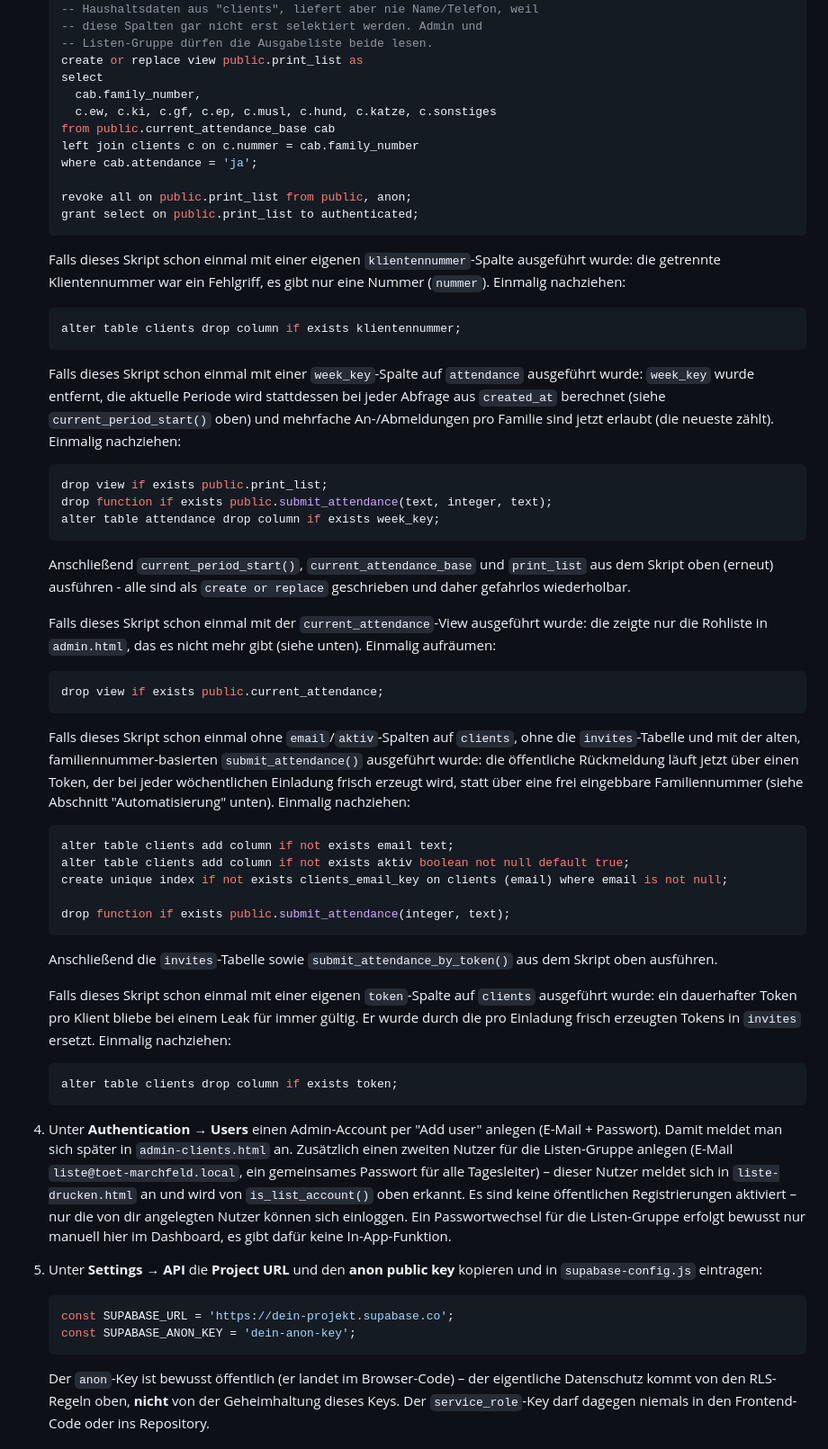
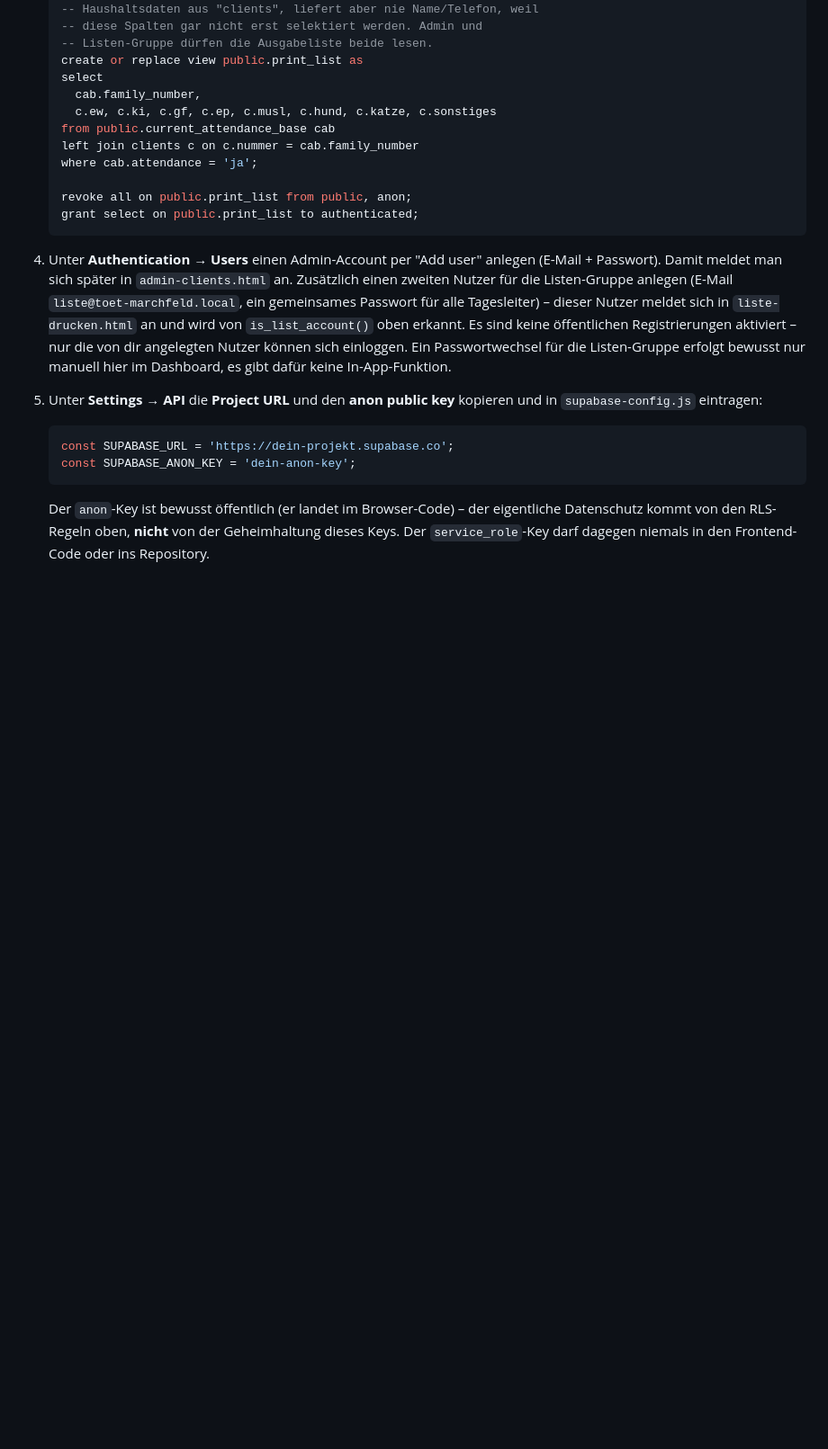
Before and after one commit to Toet-Roteskreuz-Marchfeld/Anmeldung-Lebensmittelabholung, a Markdown page: README.md, the part around the change. Shown at 90% size. GitHub-like rendering; blank space fills up the shorter version.

Commit message:
Drop obsolete migration notes from README
The Supabase tables were just recreated from scratch against the
current schema, so the step-by-step upgrade notes for older schema
versions (klientennummer, week_key, current_attendance, the
pre-invites token design) no longer apply to any live deployment.

````diff
--- a/README.md
+++ b/README.md
@@ -302,66 +302,6 @@ browserübergreifend.
    grant select on public.print_list to authenticated;
    ```
 
-   Falls dieses Skript schon einmal mit einer eigenen `klientennummer`-Spalte
-   ausgeführt wurde: die getrennte Klientennummer war ein Fehlgriff, es gibt
-   nur eine Nummer (`nummer`). Einmalig nachziehen:
-
-   ```sql
-   alter table clients drop column if exists klientennummer;
-   ```
-
-   Falls dieses Skript schon einmal mit einer `week_key`-Spalte auf
-   `attendance` ausgeführt wurde: `week_key` wurde entfernt, die aktuelle
-   Periode wird stattdessen bei jeder Abfrage aus `created_at` berechnet
-   (siehe `current_period_start()` oben) und mehrfache An-/Abmeldungen pro
-   Familie sind jetzt erlaubt (die neueste zählt). Einmalig nachziehen:
-
-   ```sql
-   drop view if exists public.print_list;
-   drop function if exists public.submit_attendance(text, integer, text);
-   alter table attendance drop column if exists week_key;
-   ```
-
-   Anschließend `current_period_start()`, `current_attendance_base` und
-   `print_list` aus dem Skript oben (erneut) ausführen - alle sind als
-   `create or replace` geschrieben und daher gefahrlos wiederholbar.
-
-   Falls dieses Skript schon einmal mit der `current_attendance`-View
-   ausgeführt wurde: die zeigte nur die Rohliste in `admin.html`, das es
-   nicht mehr gibt (siehe unten). Einmalig aufräumen:
-
-   ```sql
-   drop view if exists public.current_attendance;
-   ```
-
-   Falls dieses Skript schon einmal ohne `email`/`aktiv`-Spalten auf
-   `clients`, ohne die `invites`-Tabelle und mit der alten,
-   familiennummer-basierten `submit_attendance()` ausgeführt wurde: die
-   öffentliche Rückmeldung läuft jetzt über einen Token, der bei jeder
-   wöchentlichen Einladung frisch erzeugt wird, statt über eine frei
-   eingebbare Familiennummer (siehe Abschnitt "Automatisierung" unten).
-   Einmalig nachziehen:
-
-   ```sql
-   alter table clients add column if not exists email text;
-   alter table clients add column if not exists aktiv boolean not null default true;
-   create unique index if not exists clients_email_key on clients (email) where email is not null;
-
-   drop function if exists public.submit_attendance(integer, text);
-   ```
-
-   Anschließend die `invites`-Tabelle sowie `submit_attendance_by_token()`
-   aus dem Skript oben ausführen.
-
-   Falls dieses Skript schon einmal mit einer eigenen `token`-Spalte auf
-   `clients` ausgeführt wurde: ein dauerhafter Token pro Klient bliebe bei
-   einem Leak für immer gültig. Er wurde durch die pro Einladung frisch
-   erzeugten Tokens in `invites` ersetzt. Einmalig nachziehen:
-
-   ```sql
-   alter table clients drop column if exists token;
-   ```
-
 4. Unter **Authentication → Users** einen Admin-Account per "Add user"
    anlegen (E-Mail + Passwort). Damit meldet man sich später in
    `admin-clients.html` an. Zusätzlich einen zweiten Nutzer für die
````
